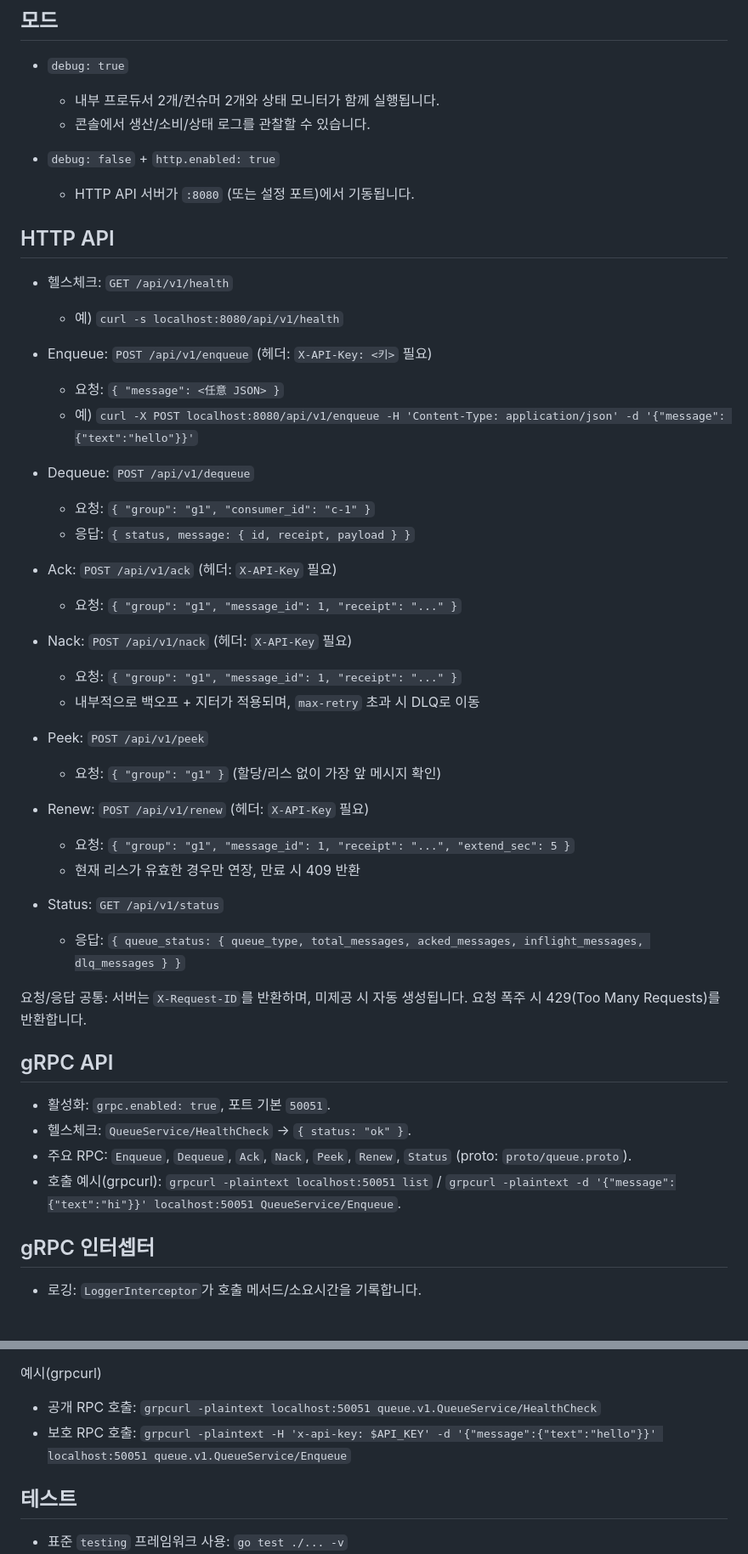
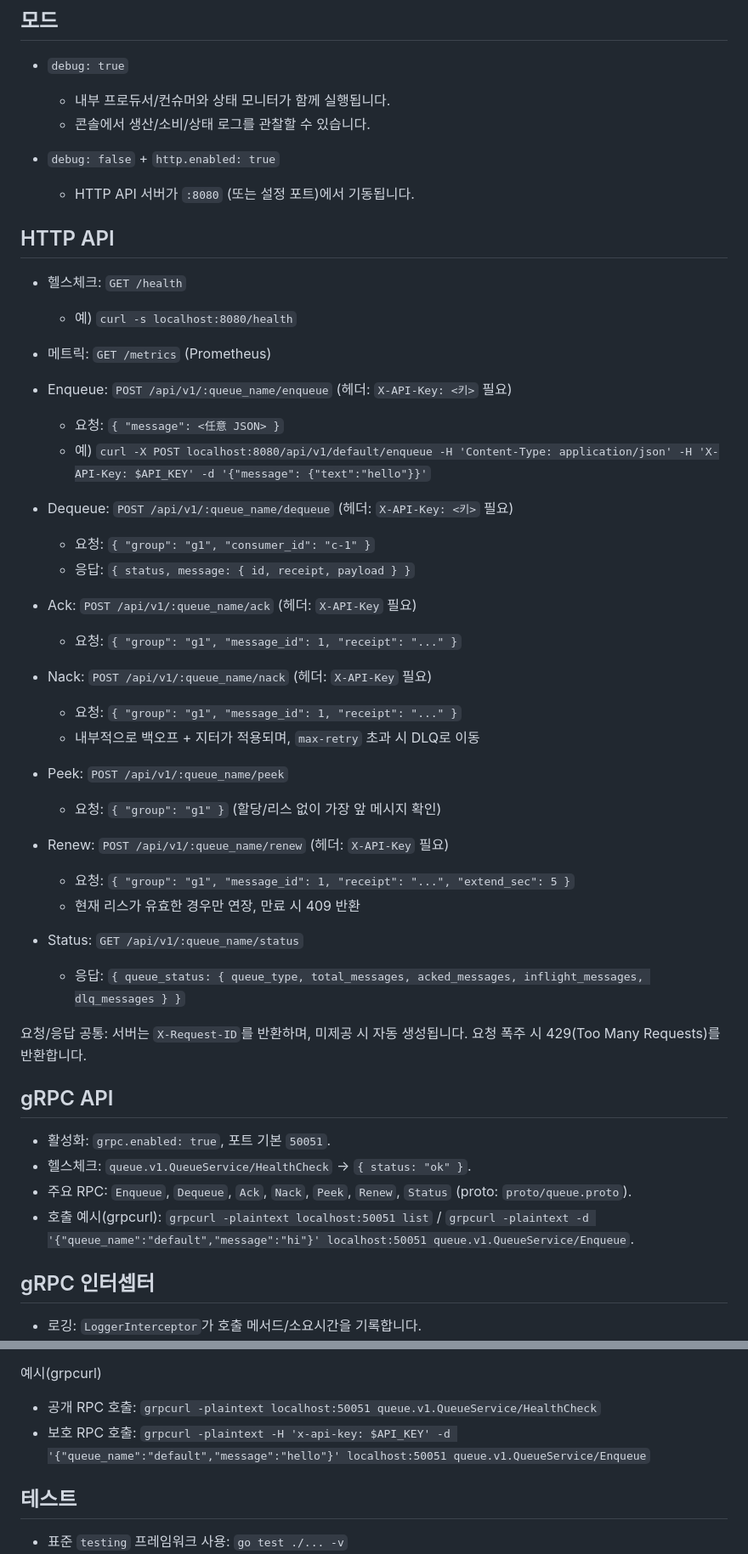
Before and after one commit to hoonzinope/go-msg-queue-mini, a Markdown page: README.md, 2 parts joined by grey strips. Shown: that part at 85% size. Drawn GitHub-style; blank space fills up the shorter version.

Commit message:
docs: Update README to reflect new project structure and API changes

```diff
--- a/README.md
+++ b/README.md
@@ -94,7 +100,7 @@ grpc:
 ## 모드
 
 - `debug: true`
-  - 내부 프로듀서 2개/컨슈머 2개와 상태 모니터가 함께 실행됩니다.
+  - 내부 프로듀서/컨슈머와 상태 모니터가 함께 실행됩니다.
   - 콘솔에서 생산/소비/상태 로그를 관찰할 수 있습니다.
 
 - `debug: false` + `http.enabled: true`
@@ -102,41 +108,42 @@ grpc:
 
 ## HTTP API
 
-- 헬스체크: `GET /api/v1/health`
-  - 예) `curl -s localhost:8080/api/v1/health`
+- 헬스체크: `GET /health`
+  - 예) `curl -s localhost:8080/health`
+- 메트릭: `GET /metrics` (Prometheus)
 
-- Enqueue: `POST /api/v1/enqueue` (헤더: `X-API-Key: <키>` 필요)
+- Enqueue: `POST /api/v1/:queue_name/enqueue` (헤더: `X-API-Key: <키>` 필요)
   - 요청: `{ "message": <任意 JSON> }`
-  - 예) `curl -X POST localhost:8080/api/v1/enqueue -H 'Content-Type: application/json' -d '{"message": {"text":"hello"}}'`
+  - 예) `curl -X POST localhost:8080/api/v1/default/enqueue -H 'Content-Type: application/json' -H 'X-API-Key: $API_KEY' -d '{"message": {"text":"hello"}}'`
 
-- Dequeue: `POST /api/v1/dequeue`
+- Dequeue: `POST /api/v1/:queue_name/dequeue` (헤더: `X-API-Key: <키>` 필요)
   - 요청: `{ "group": "g1", "consumer_id": "c-1" }`
   - 응답: `{ status, message: { id, receipt, payload } }`
 
-- Ack: `POST /api/v1/ack` (헤더: `X-API-Key` 필요)
+- Ack: `POST /api/v1/:queue_name/ack` (헤더: `X-API-Key` 필요)
   - 요청: `{ "group": "g1", "message_id": 1, "receipt": "..." }`
 
-- Nack: `POST /api/v1/nack` (헤더: `X-API-Key` 필요)
+- Nack: `POST /api/v1/:queue_name/nack` (헤더: `X-API-Key` 필요)
   - 요청: `{ "group": "g1", "message_id": 1, "receipt": "..." }`
   - 내부적으로 백오프 + 지터가 적용되며, `max-retry` 초과 시 DLQ로 이동
 
-- Peek: `POST /api/v1/peek`
+- Peek: `POST /api/v1/:queue_name/peek`
   - 요청: `{ "group": "g1" }` (할당/리스 없이 가장 앞 메시지 확인)
 
-- Renew: `POST /api/v1/renew` (헤더: `X-API-Key` 필요)
+- Renew: `POST /api/v1/:queue_name/renew` (헤더: `X-API-Key` 필요)
   - 요청: `{ "group": "g1", "message_id": 1, "receipt": "...", "extend_sec": 5 }`
   - 현재 리스가 유효한 경우만 연장, 만료 시 409 반환
 
-- Status: `GET /api/v1/status`
+- Status: `GET /api/v1/:queue_name/status`
   - 응답: `{ queue_status: { queue_type, total_messages, acked_messages, inflight_messages, dlq_messages } }`
 
 요청/응답 공통: 서버는 `X-Request-ID`를 반환하며, 미제공 시 자동 생성됩니다. 요청 폭주 시 429(Too Many Requests)를 반환합니다.
 
 ## gRPC API
 - 활성화: `grpc.enabled: true`, 포트 기본 `50051`.
-- 헬스체크: `QueueService/HealthCheck` → `{ status: "ok" }`.
+- 헬스체크: `queue.v1.QueueService/HealthCheck` → `{ status: "ok" }`.
 - 주요 RPC: `Enqueue`, `Dequeue`, `Ack`, `Nack`, `Peek`, `Renew`, `Status` (proto: `proto/queue.proto`).
-- 호출 예시(grpcurl): `grpcurl -plaintext localhost:50051 list` / `grpcurl -plaintext -d '{"message":{"text":"hi"}}' localhost:50051 QueueService/Enqueue`.
+- 호출 예시(grpcurl): `grpcurl -plaintext localhost:50051 list` / `grpcurl -plaintext -d '{"queue_name":"default","message":"hi"}' localhost:50051 queue.v1.QueueService/Enqueue`.
 
 ## gRPC 인터셉터
 - 로깅: `LoggerInterceptor`가 호출 메서드/소요시간을 기록합니다.
@@ -150,7 +157,7 @@ grpc:
 
 예시(grpcurl)
 - 공개 RPC 호출: `grpcurl -plaintext localhost:50051 queue.v1.QueueService/HealthCheck`
-- 보호 RPC 호출: `grpcurl -plaintext -H 'x-api-key: $API_KEY' -d '{"message":{"text":"hello"}}' localhost:50051 queue.v1.QueueService/Enqueue`
+- 보호 RPC 호출: `grpcurl -plaintext -H 'x-api-key: $API_KEY' -d '{"queue_name":"default","message":"hello"}' localhost:50051 queue.v1.QueueService/Enqueue`
 
 ## 테스트
 
```
Also changed, not shown: other parts of README.md (+8 -2 lines), README.en.md (+23 -16 lines).
